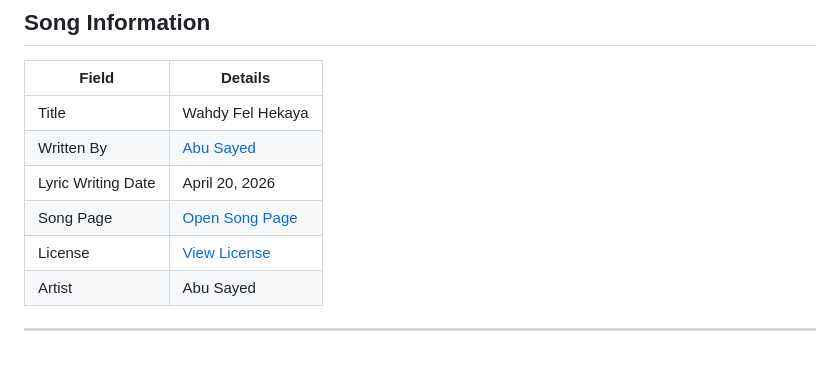
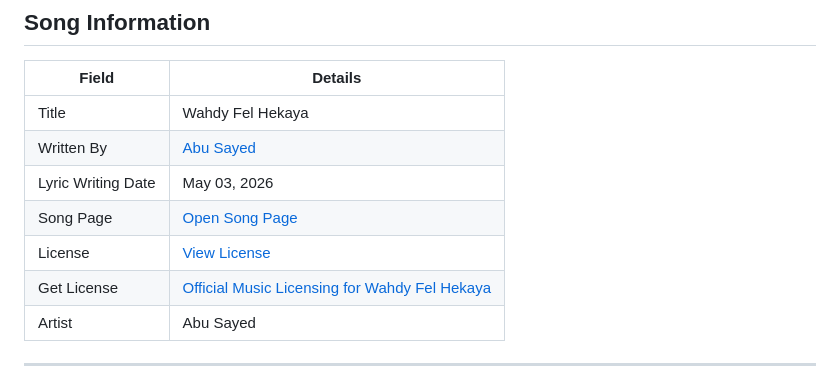
Before and after one commit to ImAbuSayed/wahdy-fel-hekaya, a Markdown page: README.md, the part around the change. GitHub-like rendering.

Commit message:
docs: update public README

```diff
--- a/README.md
+++ b/README.md
@@ -10,9 +10,10 @@
 |-------|---------|
 | Title | Wahdy Fel Hekaya |
 | Written By | [Abu Sayed](https://abusayed.com.bd/) |
-| Lyric Writing Date | April 20, 2026 |
+| Lyric Writing Date | May 03, 2026 |
 | Song Page | [Open Song Page](https://imabusayed.github.io/wahdy-fel-hekaya/) |
 | License | [View License](./LICENSE.md) |
+| Get License | [Official Music Licensing for Wahdy Fel Hekaya](https://music.abusayed.com.bd/Licensing/) |
 | Artist | Abu Sayed |
 
 ---
```
